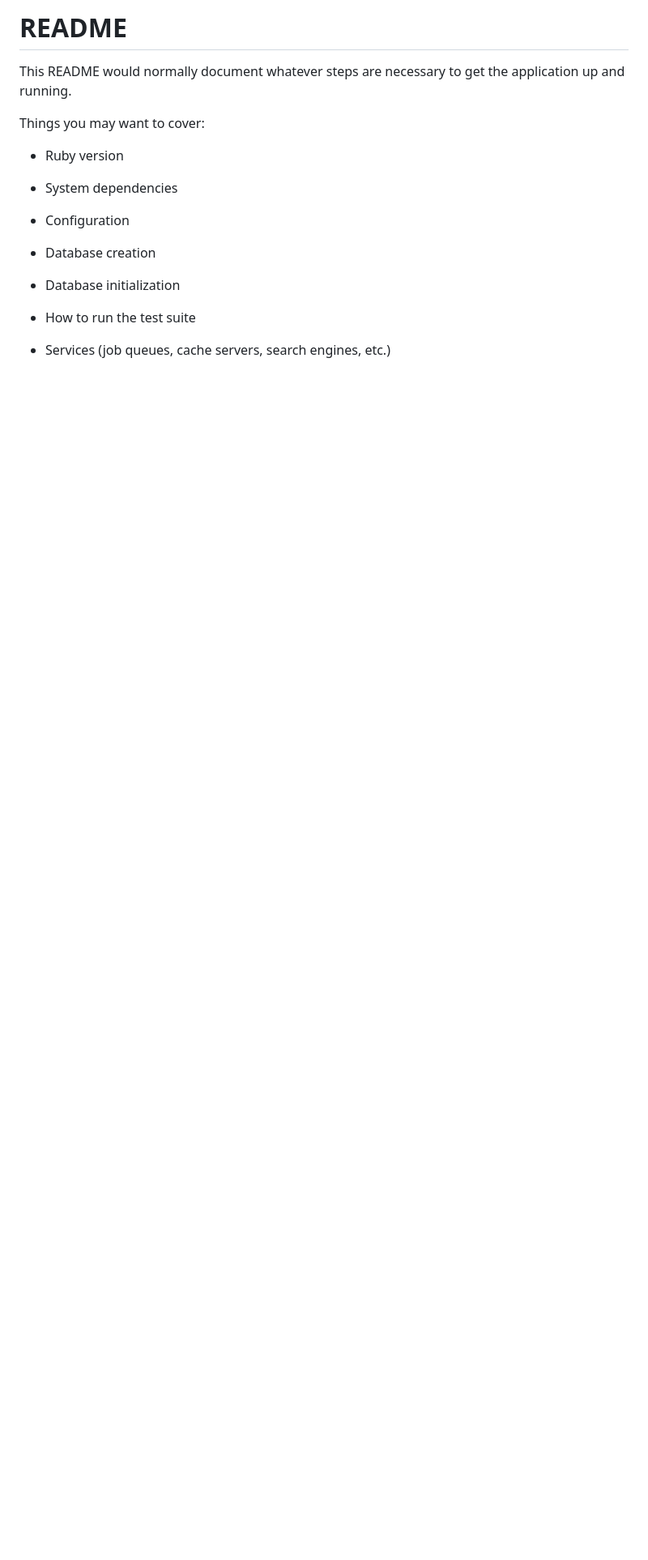
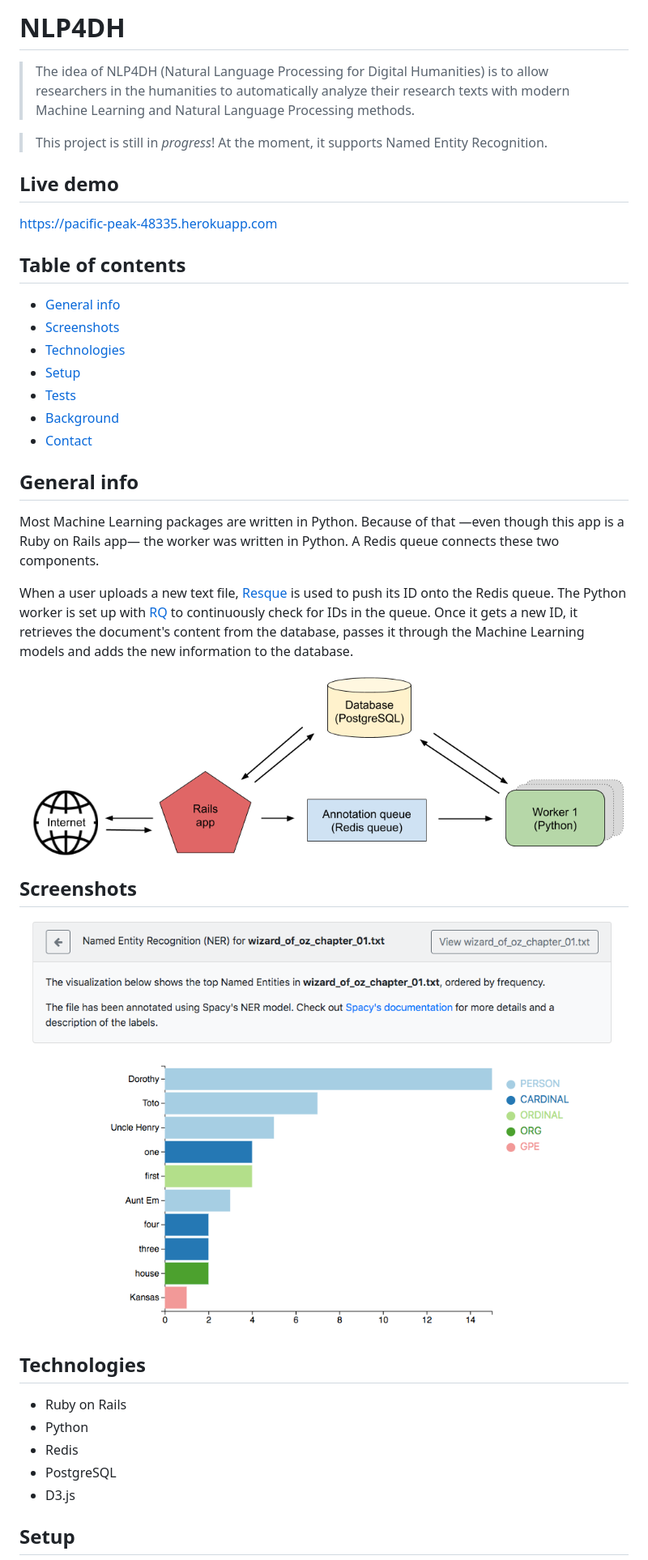
Before and after one commit to annebeth/NLP4DH, a Markdown page: README.md, the part around the change printed below. Shown: that part at 81% size. Drawn GitHub-style; pictures changed too: public/design.png (added), public/ner_viz_screenshot.png (added); blank space fills up the shorter version.

```diff
--- a/README.md
+++ b/README.md
@@ -1,21 +1,38 @@
-# README
+# NLP4DH
+> The idea of NLP4DH (Natural Language Processing for Digital Humanities) is to allow
+researchers in the humanities to automatically analyze their research texts with
+modern Machine Learning and Natural Language Processing methods.
 
-This README would normally document whatever steps are necessary to get the
-application up and running.
+> This project is still in _progress_! At the moment, it supports Named Entity Recognition.
 
-Things you may want to cover:
+## Live demo
+https://pacific-peak-48335.herokuapp.com
 
-* Ruby version
+## Table of contents
+* [General info](#general-info)
+* [Screenshots](#screenshots)
+* [Technologies](#technologies)
+* [Setup](#setup)
+* [Tests](#tests)
+* [Background](#Background)
+* [Contact](#contact)
 
-* System dependencies
+## General info
+Most Machine Learning packages are written in Python. Because of that &mdash;even though this app is a Ruby on Rails app&mdash; the worker was written in Python. A Redis queue connects these two components.
 
-* Configuration
+When a user uploads a new text file, [Resque](https://github.com/resque/resque) is used to push its ID onto the Redis queue. The Python worker is set up with [RQ](https://python-rq.org/) to continuously check for IDs in the queue. Once it gets a new ID, it retrieves the document's content from the database, passes it through the Machine Learning models and adds the new information to the database.
 
-* Database creation
+![Design visualization](./public/design.png)
 
-* Database initialization
+## Screenshots
+![Example NER visualization](./public/ner_viz_screenshot.png)
 
-* How to run the test suite
+## Technologies
+* Ruby on Rails
+* Python
+* Redis
+* PostgreSQL
+* D3.js
 
-* Services (job queues, cache servers, search engines, etc.)
+## Setup
 
```
Also changed, not shown: other parts of README.md (+48 -2 lines).
